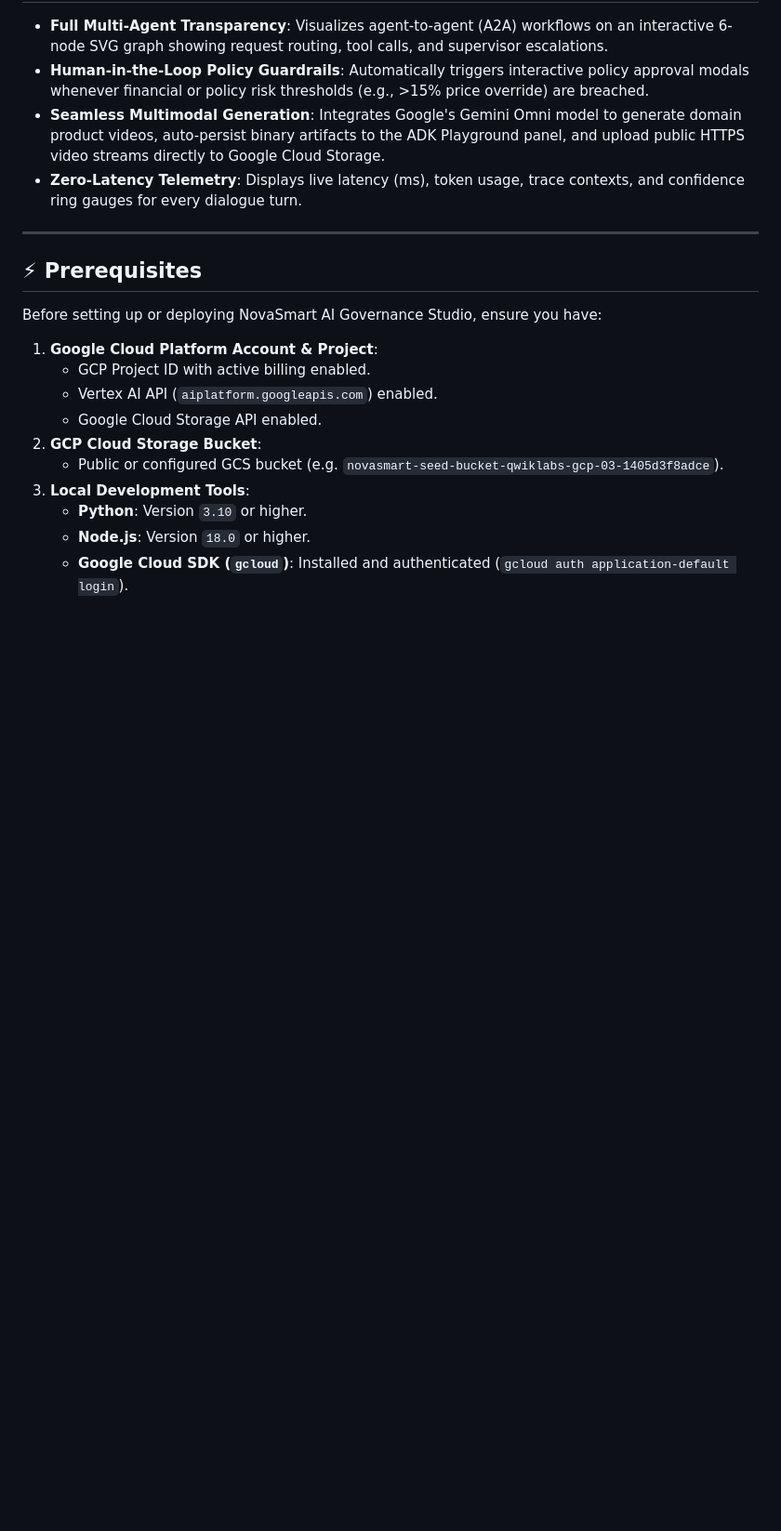
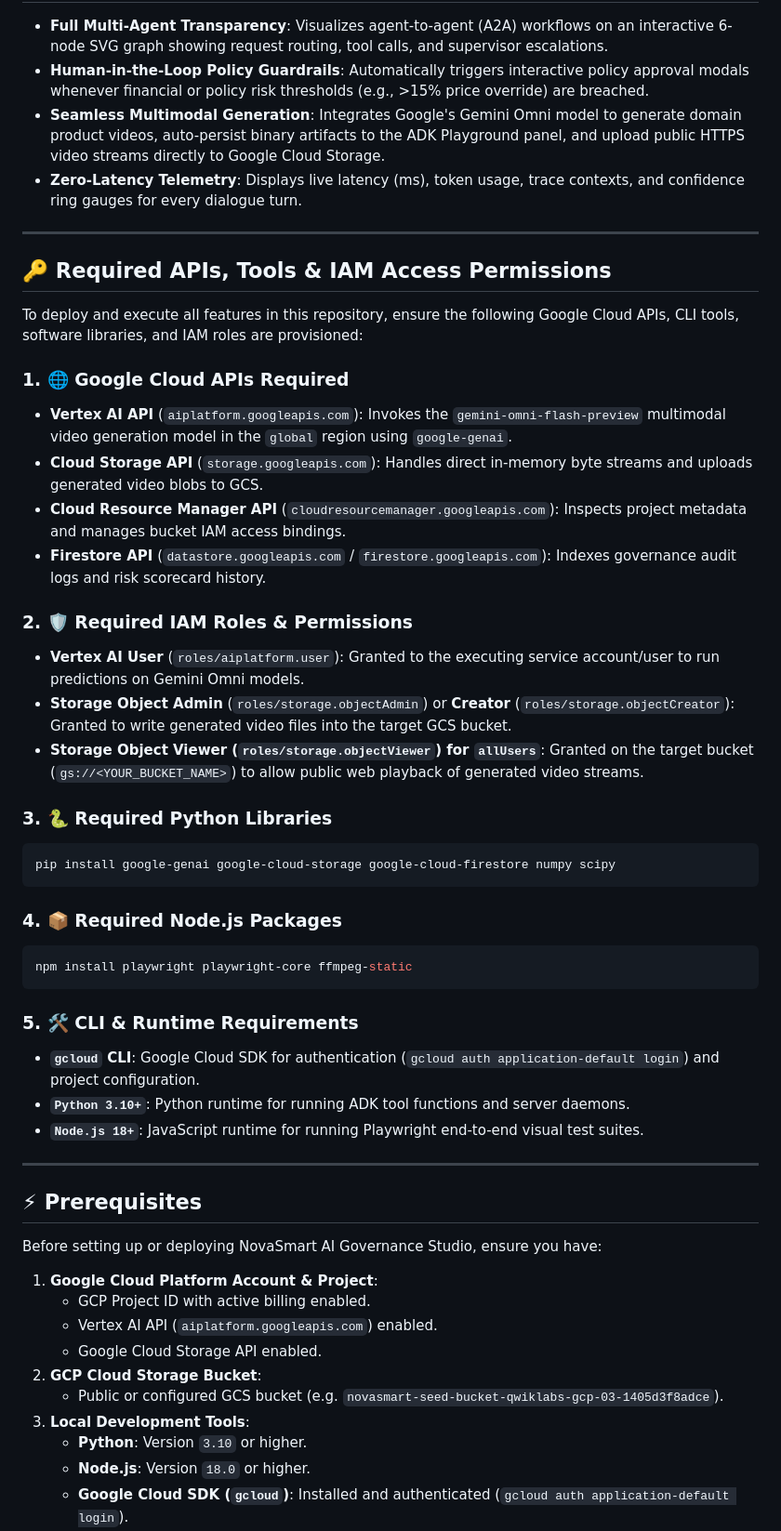
Before and after one commit to GanTechProject/NovaSmartAIGovernanceScorecard, a Markdown page: README.md, the part around the change. Shown at 93% size. GitHub-like rendering; blank space fills up the shorter version.

Commit message:
Add Required Google Cloud APIs, Tools, Python/Node Packages, and IAM Access Permissions to README.md

````diff
--- a/README.md
+++ b/README.md
@@ -34,6 +34,38 @@ Modern AI agents and multi-agent swarms operate with high autonomy, creating cri
 - **Human-in-the-Loop Policy Guardrails**: Automatically triggers interactive policy approval modals whenever financial or policy risk thresholds (e.g., >15% price override) are breached.
 - **Seamless Multimodal Generation**: Integrates Google's Gemini Omni model to generate domain product videos, auto-persist binary artifacts to the ADK Playground panel, and upload public HTTPS video streams directly to Google Cloud Storage.
 - **Zero-Latency Telemetry**: Displays live latency (ms), token usage, trace contexts, and confidence ring gauges for every dialogue turn.
+
+---
+
+## 🔑 Required APIs, Tools & IAM Access Permissions
+
+To deploy and execute all features in this repository, ensure the following Google Cloud APIs, CLI tools, software libraries, and IAM roles are provisioned:
+
+### 1. 🌐 Google Cloud APIs Required
+- **Vertex AI API** (`aiplatform.googleapis.com`): Invokes the `gemini-omni-flash-preview` multimodal video generation model in the `global` region using `google-genai`.
+- **Cloud Storage API** (`storage.googleapis.com`): Handles direct in-memory byte streams and uploads generated video blobs to GCS.
+- **Cloud Resource Manager API** (`cloudresourcemanager.googleapis.com`): Inspects project metadata and manages bucket IAM access bindings.
+- **Firestore API** (`datastore.googleapis.com` / `firestore.googleapis.com`): Indexes governance audit logs and risk scorecard history.
+
+### 2. 🛡️ Required IAM Roles & Permissions
+- **Vertex AI User** (`roles/aiplatform.user`): Granted to the executing service account/user to run predictions on Gemini Omni models.
+- **Storage Object Admin** (`roles/storage.objectAdmin`) or **Creator** (`roles/storage.objectCreator`): Granted to write generated video files into the target GCS bucket.
+- **Storage Object Viewer (`roles/storage.objectViewer`) for `allUsers`**: Granted on the target bucket (`gs://<YOUR_BUCKET_NAME>`) to allow public web playback of generated video streams.
+
+### 3. 🐍 Required Python Libraries
+```bash
+pip install google-genai google-cloud-storage google-cloud-firestore numpy scipy
+```
+
+### 4. 📦 Required Node.js Packages
+```bash
+npm install playwright playwright-core ffmpeg-static
+```
+
+### 5. 🛠️ CLI & Runtime Requirements
+- **`gcloud` CLI**: Google Cloud SDK for authentication (`gcloud auth application-default login`) and project configuration.
+- **`Python 3.10+`**: Python runtime for running ADK tool functions and server daemons.
+- **`Node.js 18+`**: JavaScript runtime for running Playwright end-to-end visual test suites.
 
 ---
 
````
